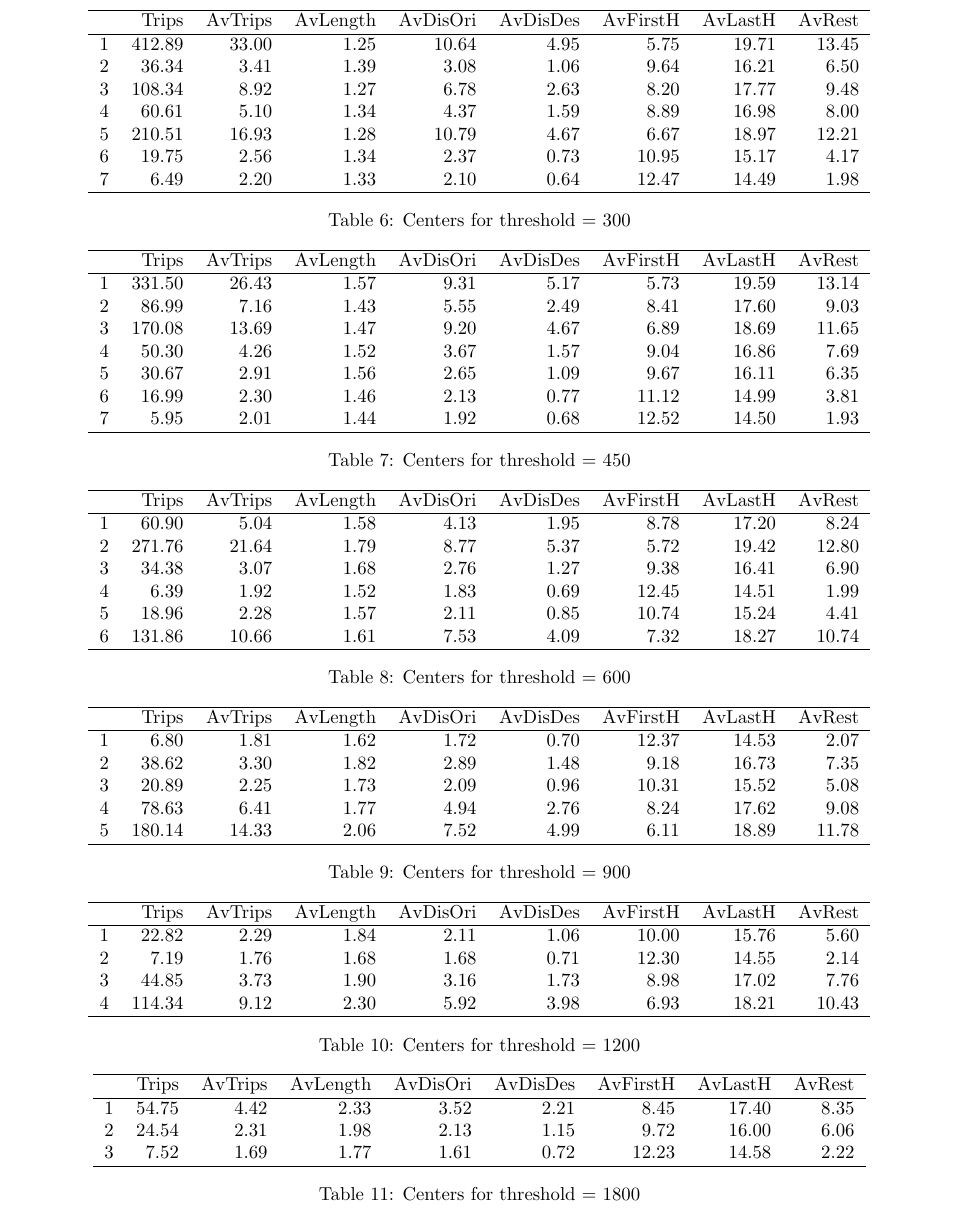
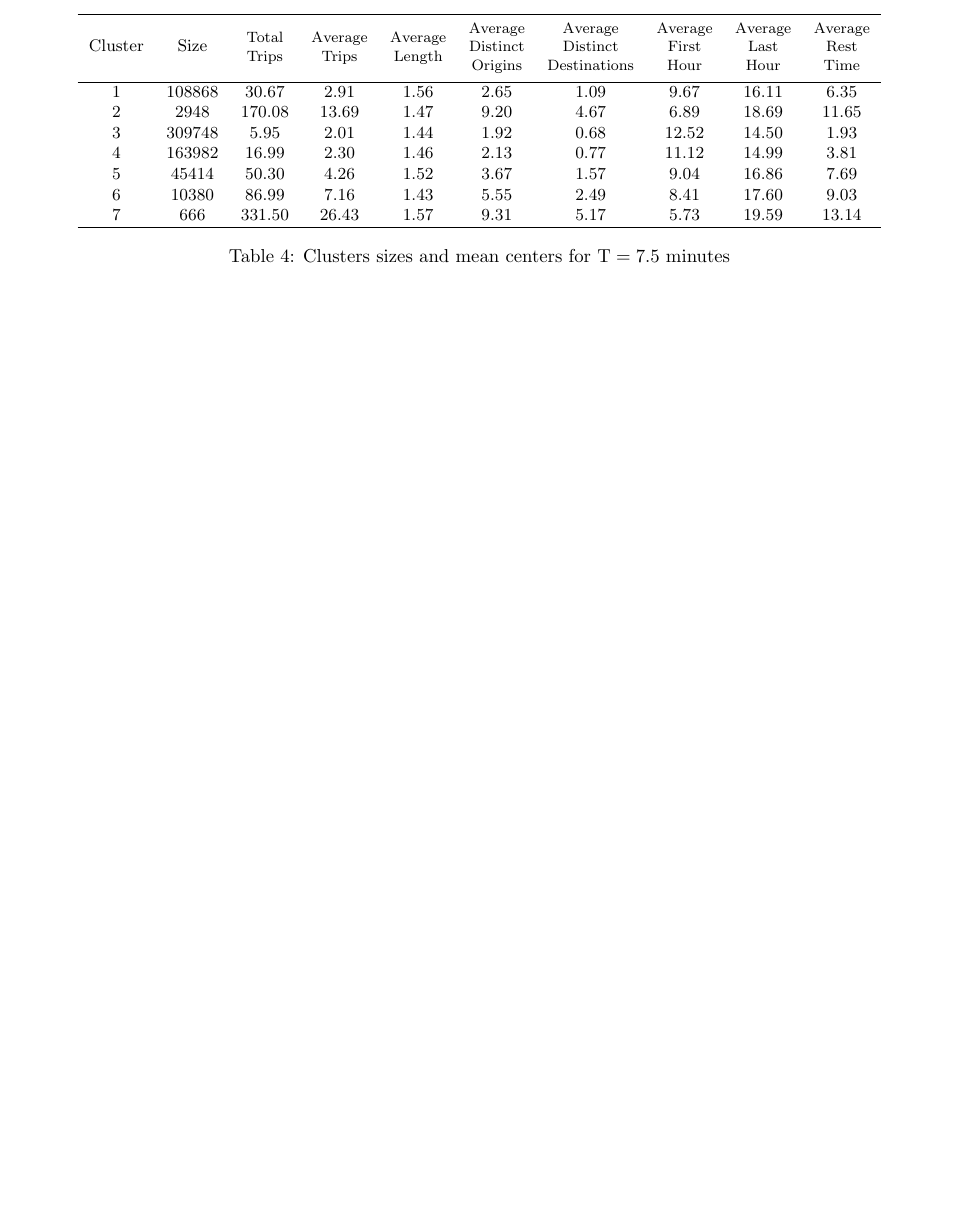
Before and after one commit to PedrosWits/big-traffic-2018, a LaTeX paper (paper.tex, which reads classification.tex): part of page 9 of 10 before the commit and part of page 7 of 7 after it, cut at the place of the change, the shorter picture padded with empty space. Compiled offline with pdfLaTeX.

Commit message:
Added some text and final (hopefully) tables.

```diff
--- a/classification.tex
+++ b/classification.tex
@@ -31,7 +66,18 @@ INTERPRETACAO DE RESULTADOS
+\label{t:tau_comparison}
+\end{table}
+
 
 \begin{table*}[t]
 \centering
-\begin{tabular}{rrrrrrr}
+\small
+\begin{tabular}{c c c c c c c c c c}
   \hline
- k & t300 & t450 & t600 & t900 & t1200 & t1800 \\
+ Cluster &  Size & \thead{Total\\Trips} & \thead{Average\\Trips} & \thead{Average\\Length} & \thead{Average\\Distinct\\Origins} & \thead{Average\\Distinct\\Destinations} & \thead{Average\\First\\Hour} & \thead{Average\\Last\\Hour} & \thead{Average\\Rest\\Time} \\
   \hline
+  1 & 108868 & 30.67 & 2.91 & 1.56 & 2.65 & 1.09 & 9.67 & 16.11 & 6.35 \\
+  2 & 2948 & 170.08 & 13.69 & 1.47 & 9.20 & 4.67 & 6.89 & 18.69 & 11.65 \\
+  3 & 309748 & 5.95 & 2.01 & 1.44 & 1.92 & 0.68 & 12.52 & 14.50 & 1.93 \\
+  4 & 163982 & 16.99 & 2.30 & 1.46 & 2.13 & 0.77 & 11.12 & 14.99 & 3.81 \\
+  5 & 45414 & 50.30 & 4.26 & 1.52 & 3.67 & 1.57 & 9.04 & 16.86 & 7.69 \\
+  6 & 10380 & 86.99 & 7.16 & 1.43 & 5.55 & 2.49 & 8.41 & 17.60 & 9.03 \\
+  7 & 666 & 331.50 & 26.43 & 1.57 & 9.31 & 5.17 & 5.73 & 19.59 & 13.14 \\
@@ -46,4 +84,5 @@ INTERPRETACAO DE RESULTADOS
    \hline
 \end{tabular}
-\caption{Calinski-Harabasz Criterion per k-cluster, per value of threshold}
+\caption{Clusters sizes and mean centers for $\Tau = 7.5$ minutes}
+\label{t:kmeans_centers_450}
 \end{table*}
@@ -100,115 +88,0 @@ t300 & 550 & 99091 & 7975 & 39032 & 2478 & 168677 & 338847 \\
-\end{table}
-
-% latex table generated in R 3.3.1 by xtable 1.8-2 package
-% Wed Jan 31 03:12:43 2018
-\begin{table*}[ht]
-\centering
-\begin{tabular}{rrrrrrrrr}
-  \hline
- & Trips & AvTrips & AvLength & AvDisOri & AvDisDes & AvFirstH & AvLastH & AvRest \\
-  \hline
-1 & 412.89 & 33.00 & 1.25 & 10.64 & 4.95 & 5.75 & 19.71 & 13.45 \\
-  2 & 36.34 & 3.41 & 1.39 & 3.08 & 1.06 & 9.64 & 16.21 & 6.50 \\
-  3 & 108.34 & 8.92 & 1.27 & 6.78 & 2.63 & 8.20 & 17.77 & 9.48 \\
-  4 & 60.61 & 5.10 & 1.34 & 4.37 & 1.59 & 8.89 & 16.98 & 8.00 \\
-  5 & 210.51 & 16.93 & 1.28 & 10.79 & 4.67 & 6.67 & 18.97 & 12.21 \\
-  6 & 19.75 & 2.56 & 1.34 & 2.37 & 0.73 & 10.95 & 15.17 & 4.17 \\
-  7 & 6.49 & 2.20 & 1.33 & 2.10 & 0.64 & 12.47 & 14.49 & 1.98 \\
-   \hline
-\end{tabular}
-\caption{Centers for threshold = 300}
-\end{table*}
-
-% latex table generated in R 3.3.1 by xtable 1.8-2 package
-% Wed Jan 31 03:12:43 2018
-\begin{table*}[ht]
-\centering
-\begin{tabular}{rrrrrrrrr}
-  \hline
- & Trips & AvTrips & AvLength & AvDisOri & AvDisDes & AvFirstH & AvLastH & AvRest \\  \hline
-1 & 331.50 & 26.43 & 1.57 & 9.31 & 5.17 & 5.73 & 19.59 & 13.14 \\
-  2 & 86.99 & 7.16 & 1.43 & 5.55 & 2.49 & 8.41 & 17.60 & 9.03 \\
-  3 & 170.08 & 13.69 & 1.47 & 9.20 & 4.67 & 6.89 & 18.69 & 11.65 \\
-  4 & 50.30 & 4.26 & 1.52 & 3.67 & 1.57 & 9.04 & 16.86 & 7.69 \\
-  5 & 30.67 & 2.91 & 1.56 & 2.65 & 1.09 & 9.67 & 16.11 & 6.35 \\
-  6 & 16.99 & 2.30 & 1.46 & 2.13 & 0.77 & 11.12 & 14.99 & 3.81 \\
-  7 & 5.95 & 2.01 & 1.44 & 1.92 & 0.68 & 12.52 & 14.50 & 1.93 \\
-   \hline
-\end{tabular}
-\caption{Centers for threshold = 450}
-\end{table*}
-
-
-% latex table generated in R 3.3.1 by xtable 1.8-2 package
-% Wed Jan 31 03:12:43 2018
-\begin{table*}[ht]
-\centering
-\begin{tabular}{rrrrrrrrr}
-  \hline
- & Trips & AvTrips & AvLength & AvDisOri & AvDisDes & AvFirstH & AvLastH & AvRest \\
-  \hline
-1 & 60.90 & 5.04 & 1.58 & 4.13 & 1.95 & 8.78 & 17.20 & 8.24 \\
-  2 & 271.76 & 21.64 & 1.79 & 8.77 & 5.37 & 5.72 & 19.42 & 12.80 \\
-  3 & 34.38 & 3.07 & 1.68 & 2.76 & 1.27 & 9.38 & 16.41 & 6.90 \\
-  4 & 6.39 & 1.92 & 1.52 & 1.83 & 0.69 & 12.45 & 14.51 & 1.99 \\
-  5 & 18.96 & 2.28 & 1.57 & 2.11 & 0.85 & 10.74 & 15.24 & 4.41 \\
-  6 & 131.86 & 10.66 & 1.61 & 7.53 & 4.09 & 7.32 & 18.27 & 10.74 \\
-   \hline
-\end{tabular}
-\caption{Centers for threshold = 600}
-\end{table*}
-
-% latex table generated in R 3.3.1 by xtable 1.8-2 package
-% Wed Jan 31 03:12:43 2018
-\begin{table*}[ht]
-\centering
-\begin{tabular}{rrrrrrrrr}
-  \hline
- & Trips & AvTrips & AvLength & AvDisOri & AvDisDes & AvFirstH & AvLastH & AvRest \\
-  \hline
-1 & 6.80 & 1.81 & 1.62 & 1.72 & 0.70 & 12.37 & 14.53 & 2.07 \\
-  2 & 38.62 & 3.30 & 1.82 & 2.89 & 1.48 & 9.18 & 16.73 & 7.35 \\
-  3 & 20.89 & 2.25 & 1.73 & 2.09 & 0.96 & 10.31 & 15.52 & 5.08 \\
-  4 & 78.63 & 6.41 & 1.77 & 4.94 & 2.76 & 8.24 & 17.62 & 9.08 \\
-  5 & 180.14 & 14.33 & 2.06 & 7.52 & 4.99 & 6.11 & 18.89 & 11.78 \\
-   \hline
-\end{tabular}
-\caption{Centers for threshold = 900}
-\end{table*}
-
-
-% latex table generated in R 3.3.1 by xtable 1.8-2 package
-% Wed Jan 31 03:12:43 2018
-\begin{table*}[ht]
-\centering
-\begin{tabular}{rrrrrrrrr}
-  \hline
- & Trips & AvTrips & AvLength & AvDisOri & AvDisDes & AvFirstH & AvLastH & AvRest \\
-  \hline
-1 & 22.82 & 2.29 & 1.84 & 2.11 & 1.06 & 10.00 & 15.76 & 5.60 \\
-  2 & 7.19 & 1.76 & 1.68 & 1.68 & 0.71 & 12.30 & 14.55 & 2.14 \\
-  3 & 44.85 & 3.73 & 1.90 & 3.16 & 1.73 & 8.98 & 17.02 & 7.76 \\
-  4 & 114.34 & 9.12 & 2.30 & 5.92 & 3.98 & 6.93 & 18.21 & 10.43 \\
-   \hline
-\end{tabular}
-\caption{Centers for threshold = 1200}
-\end{table*}
-
-
-% latex table generated in R 3.3.1 by xtable 1.8-2 package
-% Wed Jan 31 03:12:43 2018
-\begin{table*}[ht]
-\centering
-\begin{tabular}{rrrrrrrrr}
-  \hline
- & Trips & AvTrips & AvLength & AvDisOri & AvDisDes & AvFirstH & AvLastH & AvRest \\
-  \hline
-1 & 54.75 & 4.42 & 2.33 & 3.52 & 2.21 & 8.45 & 17.40 & 8.35 \\
-  2 & 24.54 & 2.31 & 1.98 & 2.13 & 1.15 & 9.72 & 16.00 & 6.06 \\
-  3 & 7.52 & 1.69 & 1.77 & 1.61 & 0.72 & 12.23 & 14.58 & 2.22 \\
-   \hline
-\end{tabular}
-\caption{Centers for threshold = 1800}
-\end{table*}
-
-\clearpage
```
Also changed, not shown: classification.tex (121 more changed lines).
